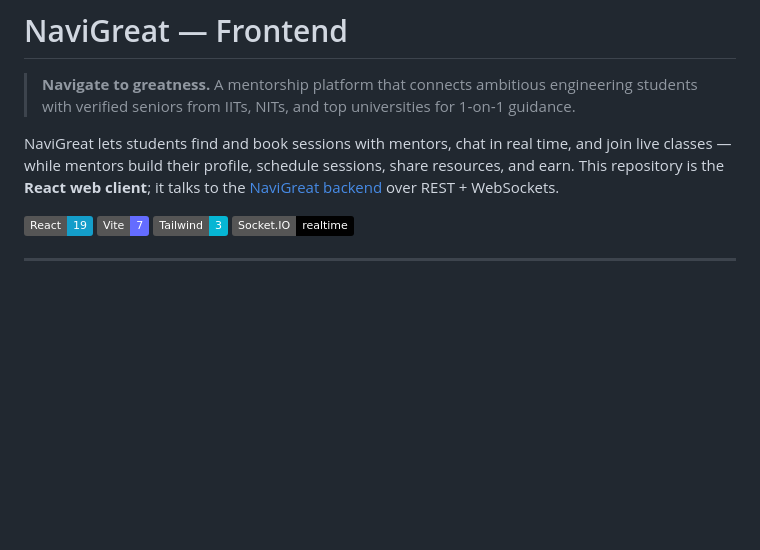
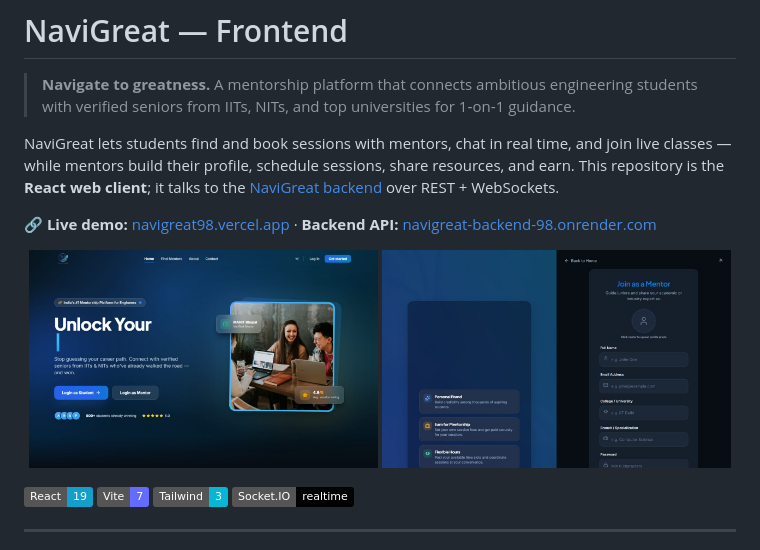
Before and after one commit to prabhatsingh9893/navigreat-frontend-98, a Markdown page: README.md, the part around the change. GitHub-like rendering; pictures changed too: docs/screenshots/become-mentor.jpg (added), docs/screenshots/home.jpg (added); badges without logos; blank space fills up the shorter version.

Commit message:
docs: add live demo link and screenshots; remove unused 7 MB logo assets

```diff
--- a/README.md
+++ b/README.md
@@ -3,6 +3,13 @@
 > **Navigate to greatness.** A mentorship platform that connects ambitious engineering students with verified seniors from IITs, NITs, and top universities for 1‑on‑1 guidance.
 
 NaviGreat lets students find and book sessions with mentors, chat in real time, and join live classes — while mentors build their profile, schedule sessions, share resources, and earn. This repository is the **React web client**; it talks to the [NaviGreat backend](https://github.com/prabhatsingh9893/navigreat-backend-98) over REST + WebSockets.
+
+**🔗 Live demo:** [navigreat98.vercel.app](https://navigreat98.vercel.app) · **Backend API:** [navigreat-backend-98.onrender.com](https://navigreat-backend-98.onrender.com)
+
+<p align="center">
+  <img src="docs/screenshots/home.jpg" alt="NaviGreat home page" width="49%">
+  <img src="docs/screenshots/become-mentor.jpg" alt="Mentor signup" width="49%">
+</p>
 
 <p align="left">
   <img alt="React" src="https://img.shields.io/badge/React-19-149ECA?logo=react&logoColor=white">
```
Also changed, not shown: src/assets/navigreat-feather-logo.png (deleted), 1 other file.
